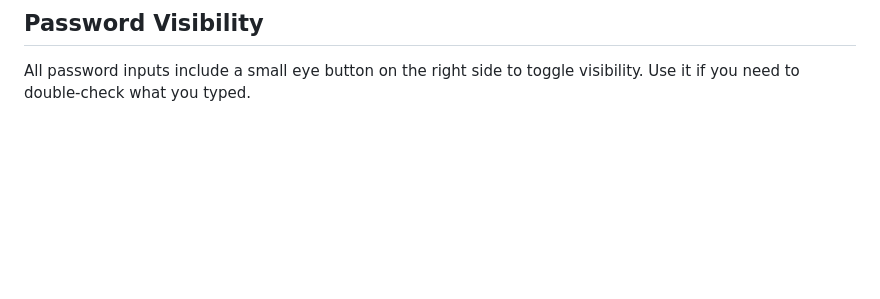
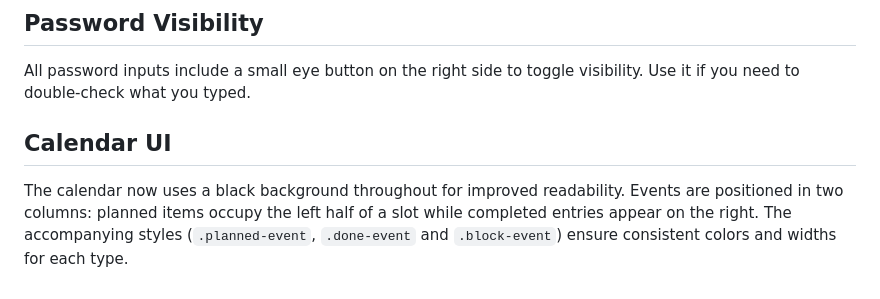
Before and after one commit to brucechrist/mazed, a Markdown page: README.md, the part around the change. Rendered like a GitHub page; blank space fills up the shorter version.

Commit message:
feat(calendar): switch to black theme and restore split layout

```diff
--- a/README.md
+++ b/README.md
@@ -98,3 +98,11 @@ the **Get username** button to choose one. After saving, the profile will show
 
 All password inputs include a small eye button on the right side to toggle
 visibility. Use it if you need to double‑check what you typed.
+
+## Calendar UI
+
+The calendar now uses a black background throughout for improved readability.
+Events are positioned in two columns: planned items occupy the left half of a
+slot while completed entries appear on the right. The accompanying styles
+(`.planned-event`, `.done-event` and `.block-event`) ensure consistent colors
+and widths for each type.
```
